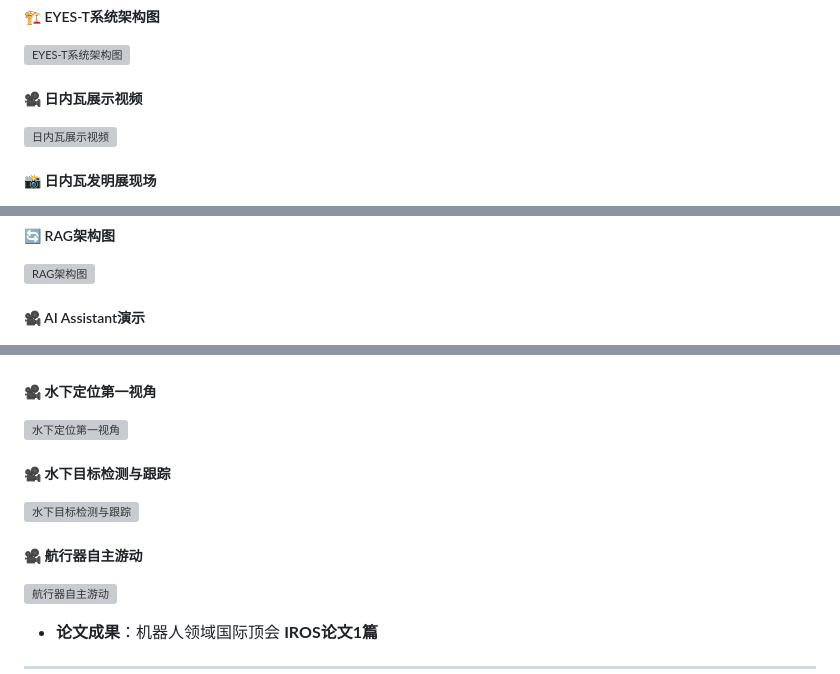
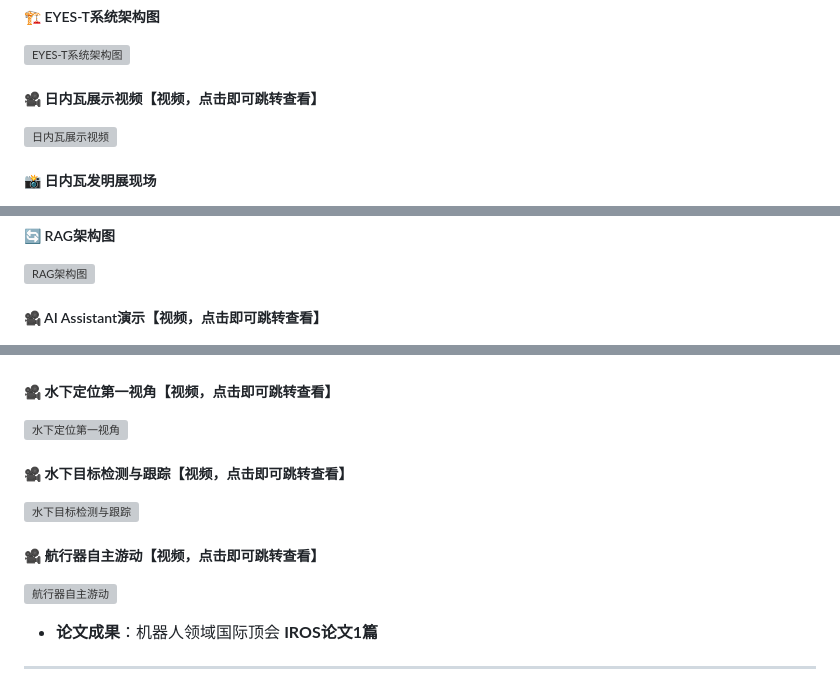
Before and after one commit to Kevin-LI-02/Haojie-Kevin-LI, a Markdown page: README.md, 3 parts joined by grey strips. GitHub-like rendering; grey boxes are pictures that could not be loaded.

```diff
--- a/README.md
+++ b/README.md
@@ -66,7 +66,7 @@
 ##### 🏗️ EYES-T系统架构图
 ![EYES-T系统架构图](https://github.com/Kevin-LI-02/Haojie-Kevin-LI/raw/main/assets/images/eyes_architecture.png)
 
-##### 🎥 日内瓦展示视频
+##### 🎥 日内瓦展示视频【视频，点击即可跳转查看】
 [![日内瓦展示视频](https://github.com/Kevin-LI-02/Haojie-Kevin-LI/raw/main/assets/images/geneva_cover.png)](https://youtu.be/v1CZFK0PGQE)
 
 ##### 📸 日内瓦发明展现场
@@ -93,7 +93,7 @@
 ##### 🔄 RAG架构图
 ![RAG架构图](https://github.com/Kevin-LI-02/Haojie-Kevin-LI/raw/main/assets/images/rag_architecture.png)
 
-##### 🎥 AI Assistant演示
+##### 🎥 AI Assistant演示【视频，点击即可跳转查看】
 [![AI Assistant演示](https://github.com/Kevin-LI-02/Haojie-Kevin-LI/raw/main/assets/images/ai_assistant_cover.png)](https://youtu.be/mdYtj0TcpKo)
 
 #### 🏆 **项目成果**
@@ -140,12 +140,12 @@
 [![三维地图构建](https://github.com/Kevin-LI-02/Haojie-Kevin-LI/raw/main/assets/images/marker_mapper.png)](https://youtu.be/OCBbE1mW5t8)
 
-##### 🎥 水下定位第一视角
+##### 🎥 水下定位第一视角【视频，点击即可跳转查看】
 [![水下定位第一视角](https://github.com/Kevin-LI-02/Haojie-Kevin-LI/raw/main/assets/images/dingwei.png)](https://youtu.be/2mvpK0r1WKU)
 
-##### 🎥 水下目标检测与跟踪
+##### 🎥 水下目标检测与跟踪【视频，点击即可跳转查看】
 [![水下目标检测与跟踪](https://github.com/Kevin-LI-02/Haojie-Kevin-LI/raw/main/assets/images/underwater_detection.png)](https://youtu.be/-q-ojGpyATA)
 
-##### 🎥 航行器自主游动
+##### 🎥 航行器自主游动【视频，点击即可跳转查看】
 [![航行器自主游动](https://github.com/Kevin-LI-02/Haojie-Kevin-LI/raw/main/assets/images/robot_fish.png)](https://youtu.be/oO9jJrEBqqY)
 
 - **论文成果**：机器人领域国际顶会 **IROS论文1篇**
```
Also changed, not shown: other parts of README.md (+2 -2 lines).
